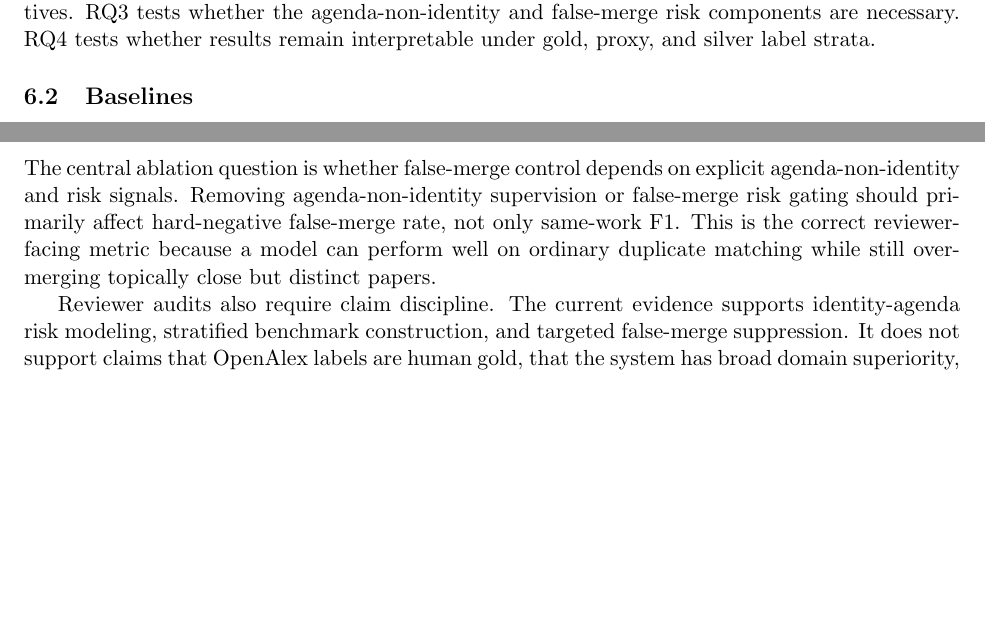
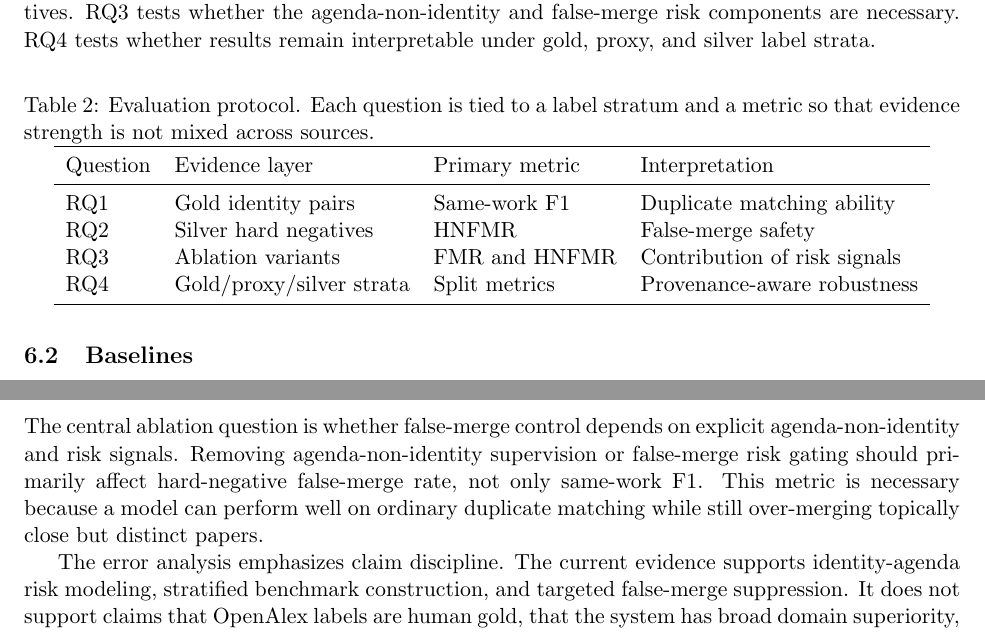
Before and after one commit to bujiuzhi/iad-sieve, a LaTeX paper (manuscript/main.tex): two parts of pages 4 and 5 of 6 before the commit and two parts of pages 4 and 5 of 7 after it, joined at a grey line, cut so that both start at the same text, the shorter picture padded with empty space. Compiled offline with pdfLaTeX.

Commit message:
修订期刊稿件实验表达

```diff
--- a/manuscript/main.tex
+++ b/manuscript/main.tex
@@ -2,6 +2,7 @@
 
 \usepackage[margin=1in]{geometry}
 \usepackage{booktabs}
+\usepackage{float}
 \usepackage{amsmath}
 \usepackage{amssymb}
 \usepackage{graphicx}
@@ -109,6 +110,22 @@ This rule is deliberately selective. It can reject or defer high-risk pairs inst
 
 The experiments ask four questions. RQ1 tests whether IAD-Risk preserves same-work matching performance on gold labels. RQ2 tests whether it reduces false merges on agenda-level hard negatives. RQ3 tests whether the agenda-non-identity and false-merge risk components are necessary. RQ4 tests whether results remain interpretable under gold, proxy, and silver label strata.
 
+\begin{table}[H]
+\caption{Evaluation protocol. Each question is tied to a label stratum and a metric so that evidence strength is not mixed across sources.}
+\label{tab:evaluation-protocol}
+\centering
+\begin{tabular}{llll}
+\toprule
+Question & Evidence layer & Primary metric & Interpretation \\
+\midrule
+RQ1 & Gold identity pairs & Same-work F1 & Duplicate matching ability \\
+RQ2 & Silver hard negatives & HNFMR & False-merge safety \\
+RQ3 & Ablation variants & FMR and HNFMR & Contribution of risk signals \\
+RQ4 & Gold/proxy/silver strata & Split metrics & Provenance-aware robustness \\
+\bottomrule
+\end{tabular}
+\end{table}
+
 \subsection{Baselines}
 
 We compare with rule-based matching, SPECTER2 adapter cosine, SciNCL cosine, RoBERTa-style pair classification, LLM pair judge outputs, and single-space union baselines. Baselines are evaluated through the same pair contract so that same-work F1 and hard-negative false-merge rate can be compared without mixing label strengths.
@@ -142,7 +159,7 @@ Open-v3 and source-heldout experiments provide additional stress tests, but thei
 
-The central ablation question is whether false-merge control depends on explicit agenda-non-identity and risk signals. Removing agenda-non-identity supervision or false-merge risk gating should primarily affect hard-negative false-merge rate, not only same-work F1. This is the correct reviewer-facing metric because a model can perform well on ordinary duplicate matching while still over-merging topically close but distinct papers.
+The central ablation question is whether false-merge control depends on explicit agenda-non-identity and risk signals. Removing agenda-non-identity supervision or false-merge risk gating should primarily affect hard-negative false-merge rate, not only same-work F1. This metric is necessary because a model can perform well on ordinary duplicate matching while still over-merging topically close but distinct papers.
 
-Reviewer audits also require claim discipline. The current evidence supports identity-agenda risk modeling, stratified benchmark construction, and targeted false-merge suppression. It does not support claims that OpenAlex labels are human gold, that the system has broad domain superiority, or that manual annotation has already been completed.
+The error analysis emphasizes claim discipline. The current evidence supports identity-agenda risk modeling, stratified benchmark construction, and targeted false-merge suppression. It does not support claims that OpenAlex labels are human gold, that the system has broad domain superiority, or that manual annotation has already been completed.
 
 \section{Limitations}
 
```
Also changed, not shown: manuscript/MANIFEST.md (+1 -1 lines), manuscript/submission_quality_audit.md (+1 -1 lines), manuscript/README.md, manuscript/main.tex (10 more changed lines), 2 other files.
